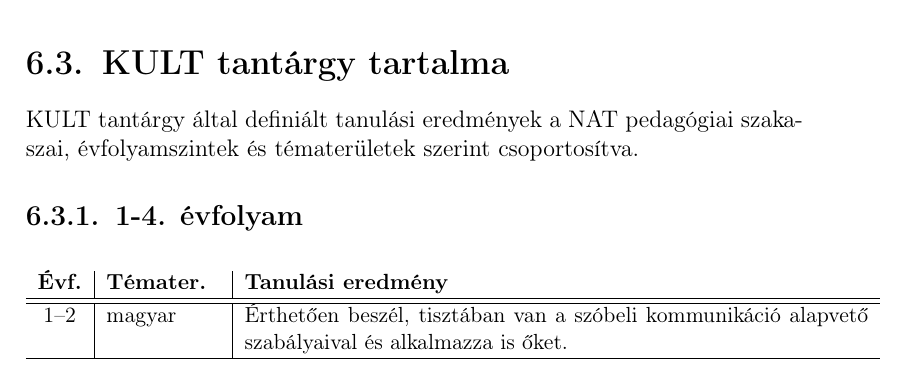
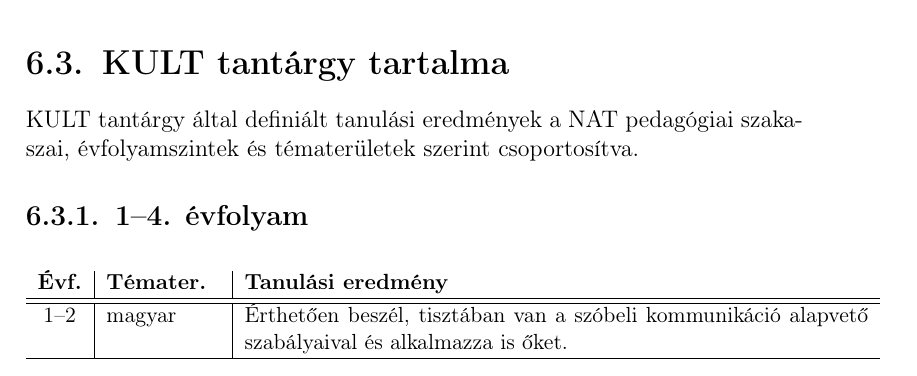
Before and after one commit to halacsy/bps_kerettanterv, a LaTeX document (kerettanterv.tex, which reads chapters/kerettanterv/eredmenyek.tex): part of page 95 of 121, cut so that both start at the same text. Compiled offline with pdfLaTeX.

Commit message:
Updates from Overleaf

```diff
--- a/chapters/kerettanterv/eredmenyek.tex
+++ b/chapters/kerettanterv/eredmenyek.tex
@@ -789,7 +789,7 @@ Elvégez a derékszögű háromszögre visszavezethető (gyakorlati) számítás
 \section{KULT tantárgy tartalma }
 KULT tantárgy által definiált tanulási eredmények a NAT pedagógiai szakaszai, évfolyamszintek és tématerületek szerint csoportosítva.
 
-\subsection{1-4. évfolyam}
+\subsection{1--4. évfolyam}
 \begin{small}
   \begin{longtable}{c | p{2cm} |  p{11cm} }
     \textbf{Évf.} & \textbf{Témater.} & \textbf{Tanulási eredmény} \\ \hline \hline
```
